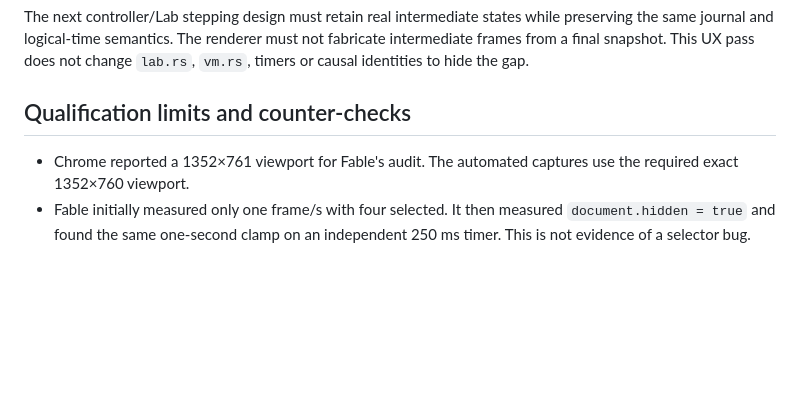
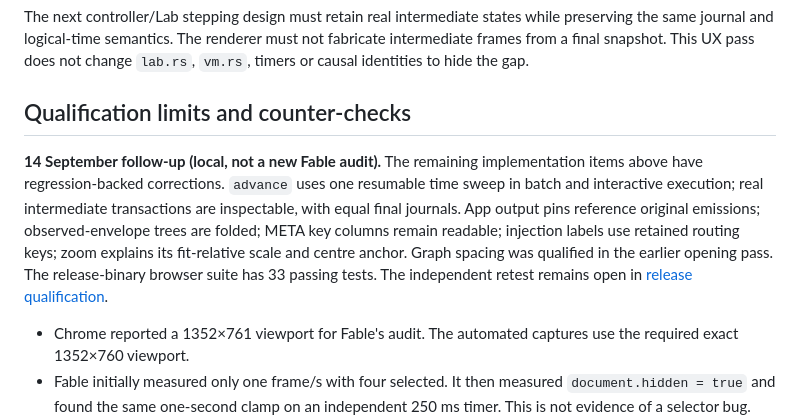
Before and after one commit to rastok-io/rastok, a Markdown page: docs/architecture/m1.9-fable-ux-audit.md, the part around the change. GitHub-like rendering; blank space fills up the shorter version.

```diff
--- a/docs/architecture/m1.9-fable-ux-audit.md
+++ b/docs/architecture/m1.9-fable-ux-audit.md
@@ -64,6 +64,17 @@ does not change `lab.rs`, `vm.rs`, timers or causal identities to hide the gap.
 
 ## Qualification limits and counter-checks
 
+**14 September follow-up (local, not a new Fable audit).** The remaining
+implementation items above have regression-backed corrections. `advance`
+uses one resumable time sweep in batch and interactive execution; real
+intermediate transactions are inspectable, with equal final journals. App
+output pins reference original emissions; observed-envelope trees are folded;
+META key columns remain readable; injection labels use retained routing keys;
+zoom explains its fit-relative scale and centre anchor. Graph spacing was
+qualified in the earlier opening pass. The release-binary browser suite has
+33 passing tests. The independent retest remains open in
+[release qualification](release-qualification.md#fine-grained-stepping-and-local-release-preparation--14-september).
+
 - Chrome reported a 1352×761 viewport for Fable's audit. The automated
   captures use the required exact 1352×760 viewport.
 - Fable initially measured only one frame/s with four selected. It then
```
Also changed, not shown: docs/spec/ui.md (+27 -7 lines), docs/site/assets/webhook-backoff.png, docs/site/assets/webhook-before.png, docs/site/assets/webhook-completed.png, 12 other files.
